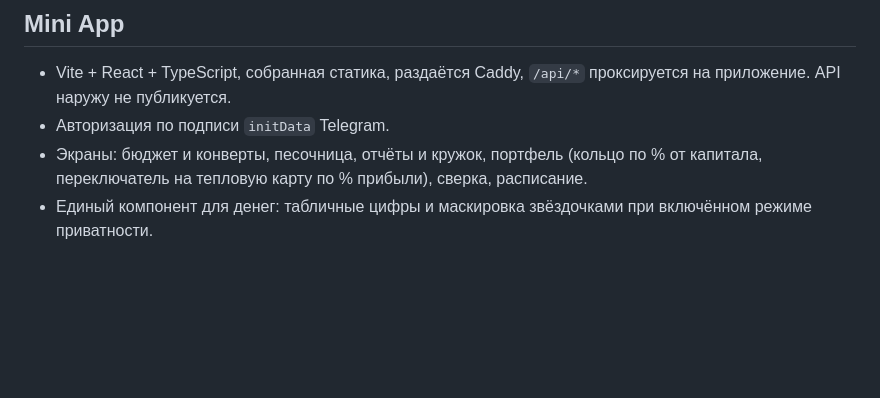
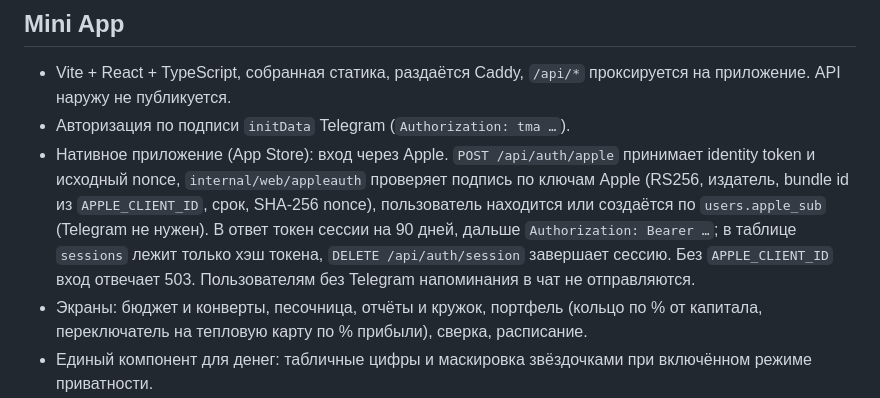
Before and after one commit to CosmoTheFrog/moneyKeeper, a Markdown page: ARCHITECTURE.md, the part around the change. GitHub-like rendering; blank space fills up the shorter version.

Commit message:
Документы: вход через Apple и сессии нативного приложения
Co-Authored-By: Claude Fable 5.2 <noreply@anthropic.com>

```diff
--- a/ARCHITECTURE.md
+++ b/ARCHITECTURE.md
@@ -100,7 +100,8 @@ users ──< budget_members >── budgets
 ## Mini App
 
 - Vite + React + TypeScript, собранная статика, раздаётся Caddy, `/api/*` проксируется на приложение. API наружу не публикуется.
-- Авторизация по подписи `initData` Telegram.
+- Авторизация по подписи `initData` Telegram (`Authorization: tma …`).
+- Нативное приложение (App Store): вход через Apple. `POST /api/auth/apple` принимает identity token и исходный nonce, `internal/web/appleauth` проверяет подпись по ключам Apple (RS256, издатель, bundle id из `APPLE_CLIENT_ID`, срок, SHA-256 nonce), пользователь находится или создаётся по `users.apple_sub` (Telegram не нужен). В ответ токен сессии на 90 дней, дальше `Authorization: Bearer …`; в таблице `sessions` лежит только хэш токена, `DELETE /api/auth/session` завершает сессию. Без `APPLE_CLIENT_ID` вход отвечает 503. Пользователям без Telegram напоминания в чат не отправляются.
 - Экраны: бюджет и конверты, песочница, отчёты и кружок, портфель (кольцо по % от капитала, переключатель на тепловую карту по % прибыли), сверка, расписание.
 - Единый компонент для денег: табличные цифры и маскировка звёздочками при включённом режиме приватности.
 - Анимации: Framer Motion, графики `d3-shape` и `d3-hierarchy`.
```
Also changed, not shown: CLAUDE.md (+2 -0 lines).
